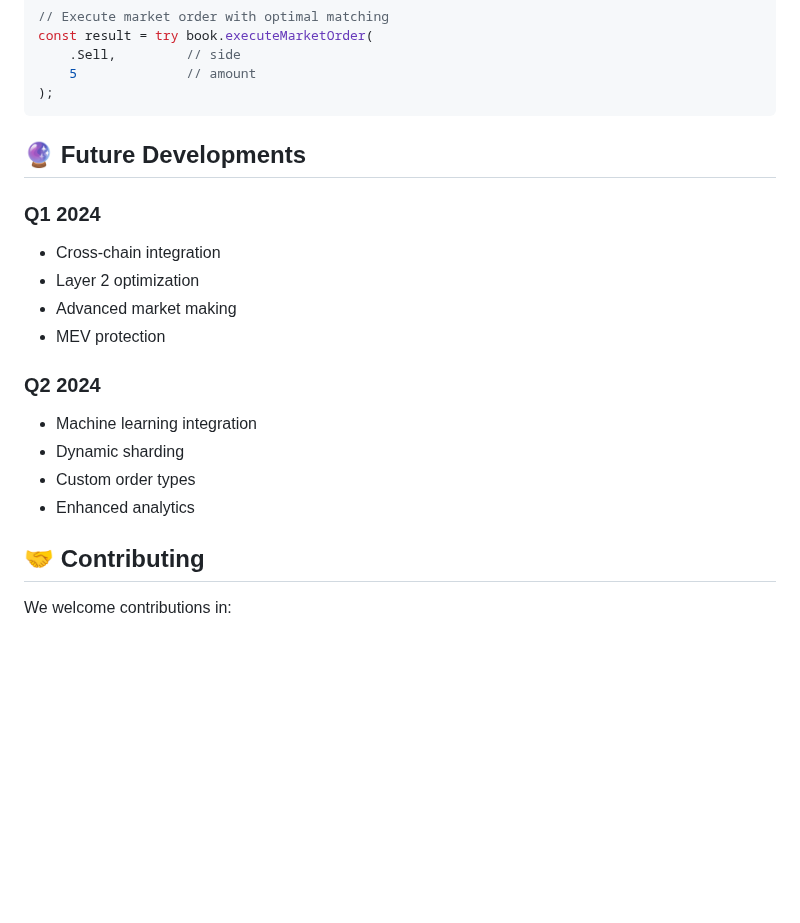
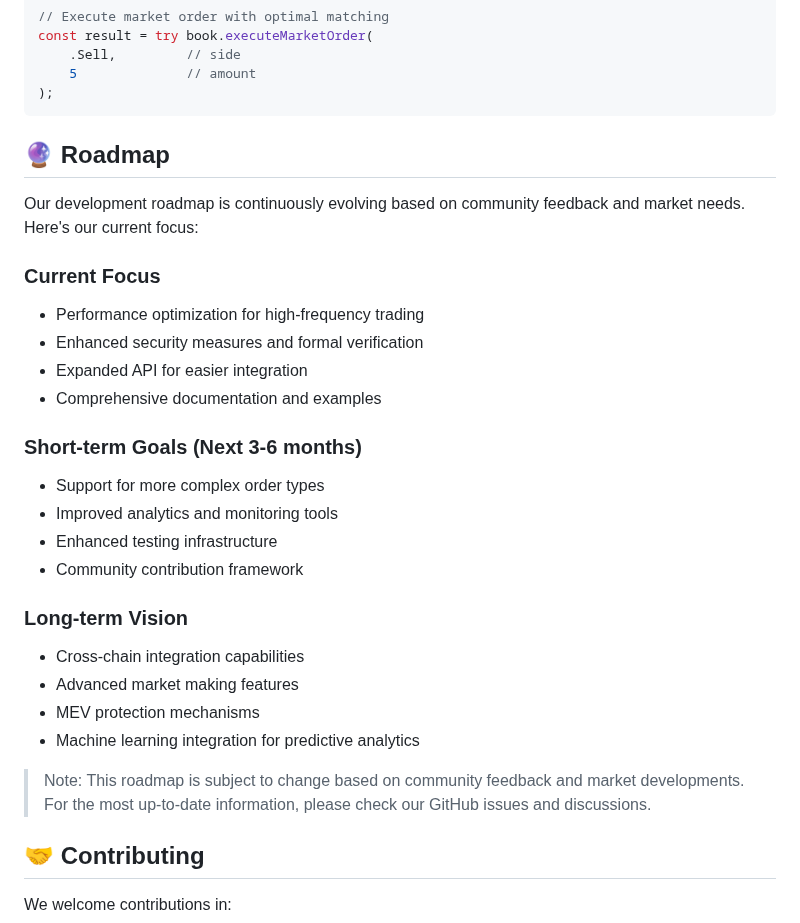
Before and after one commit to aldrin-labs/abyssbook, a Markdown page: readme.md, the part around the change. GitHub-like rendering; blank space fills up the shorter version.

Commit message:
docs: update roadmap section with detailed development timeline

````diff
--- a/readme.md
+++ b/readme.md
@@ -110,19 +110,29 @@ const result = try book.executeMarketOrder(
 );
 ```
 
-## 🔮 Future Developments
+## 🔮 Roadmap
 
-### Q1 2024
-- Cross-chain integration
-- Layer 2 optimization
-- Advanced market making
-- MEV protection
+Our development roadmap is continuously evolving based on community feedback and market needs. Here's our current focus:
 
-### Q2 2024
-- Machine learning integration
-- Dynamic sharding
-- Custom order types
-- Enhanced analytics
+### Current Focus
+- Performance optimization for high-frequency trading
+- Enhanced security measures and formal verification
+- Expanded API for easier integration
+- Comprehensive documentation and examples
+
+### Short-term Goals (Next 3-6 months)
+- Support for more complex order types
+- Improved analytics and monitoring tools
+- Enhanced testing infrastructure
+- Community contribution framework
+
+### Long-term Vision
+- Cross-chain integration capabilities
+- Advanced market making features
+- MEV protection mechanisms
+- Machine learning integration for predictive analytics
+
+> Note: This roadmap is subject to change based on community feedback and market developments. For the most up-to-date information, please check our GitHub issues and discussions.
 
 ## 🤝 Contributing
 
````
